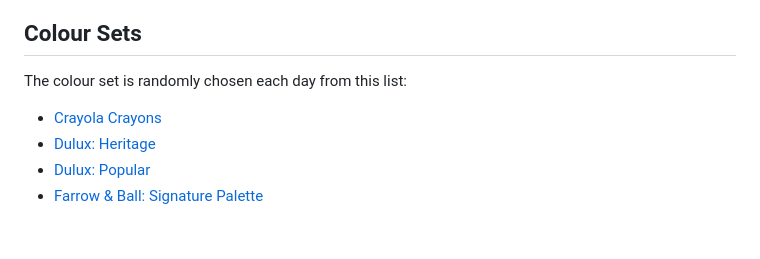
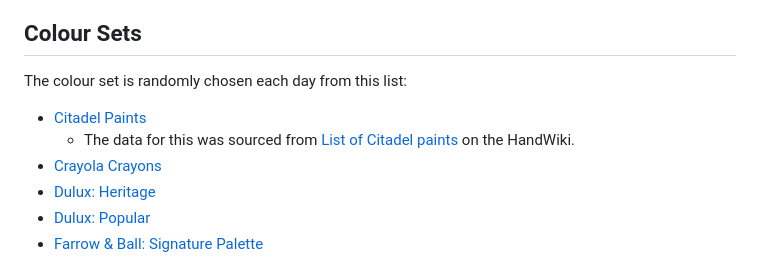
Before and after one commit to Robson/Chroma, a Markdown page: README.md, the part around the change. Drawn GitHub-style; blank space fills up the shorter version.

Commit message:
New colour scheme: Citadel Paints

```diff
--- a/README.md
+++ b/README.md
@@ -24,6 +24,8 @@ Chroma is a daily game where you guess the colour based on the name. Each day th
 
 The colour set is randomly chosen each day from this list:
 
+ * [Citadel Paints](https://citadelcolour.com/)
+   * The data for this was sourced from [List of Citadel paints](https://handwiki.org/wiki/List_of_Citadel_paints) on the HandWiki.
  * [Crayola Crayons](https://en.wikipedia.org/wiki/List_of_Crayola_crayon_colors)
  * [Dulux: Heritage](https://www.duluxheritage.co.uk/en/colours)
  * [Dulux: Popular](https://www.dulux.co.uk/en/colour-details/filters/h_White#tabId=item0)
```
